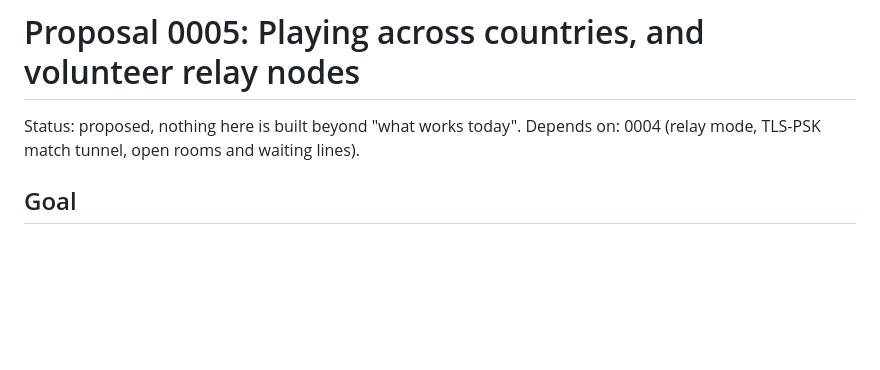
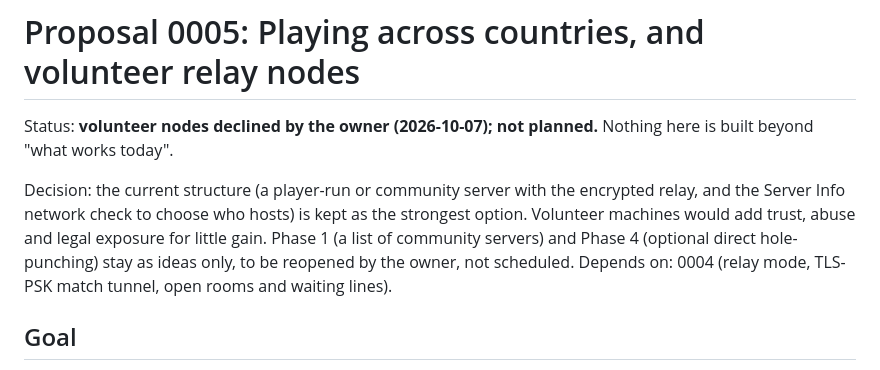
Before and after one commit to ScrappyHub/legacy-player, a Markdown page: docs/proposals/0005_GLOBAL_NETWORK_AND_VOLUNTEER_NODES.md, the part around the change. Rendered like a GitHub page; blank space fills up the shorter version.

Commit message:
Proposal 0005: mark volunteer nodes declined by the owner
Co-Authored-By: Claude Sonnet 5.5 <noreply@anthropic.com>
Claude-Session: https://claude.ai/code/session_011MzbUKGusVU8PbpYVwGLMi

```diff
--- a/docs/proposals/0005_GLOBAL_NETWORK_AND_VOLUNTEER_NODES.md
+++ b/docs/proposals/0005_GLOBAL_NETWORK_AND_VOLUNTEER_NODES.md
@@ -1,6 +1,11 @@
 # Proposal 0005: Playing across countries, and volunteer relay nodes
 
-Status: proposed, nothing here is built beyond "what works today".
+Status: **volunteer nodes declined by the owner (2026-10-07); not planned.** Nothing here is built beyond "what works today".
+
+Decision: the current structure (a player-run or community server with the encrypted relay, and the Server Info
+network check to choose who hosts) is kept as the strongest option. Volunteer machines would add trust,
+abuse and legal exposure for little gain. Phase 1 (a list of community servers) and Phase 4 (optional direct
+hole-punching) stay as ideas only, to be reopened by the owner, not scheduled.
 Depends on: 0004 (relay mode, TLS-PSK match tunnel, open rooms and waiting lines).
 
 ## Goal
```
